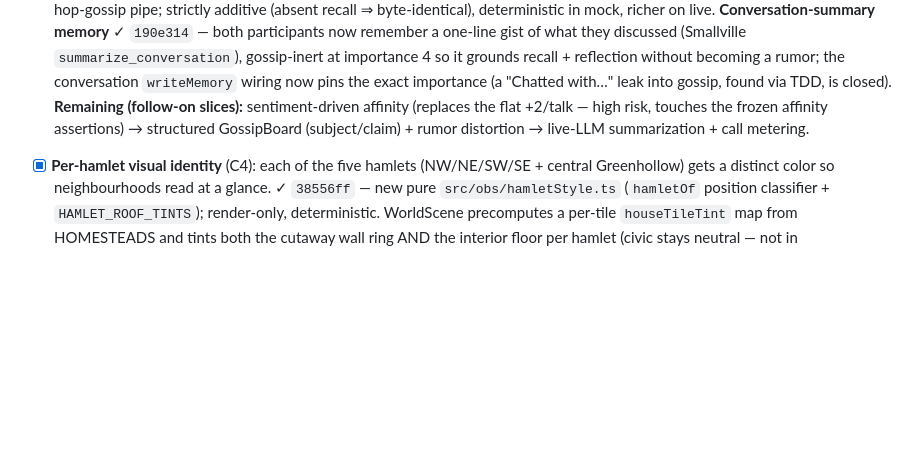
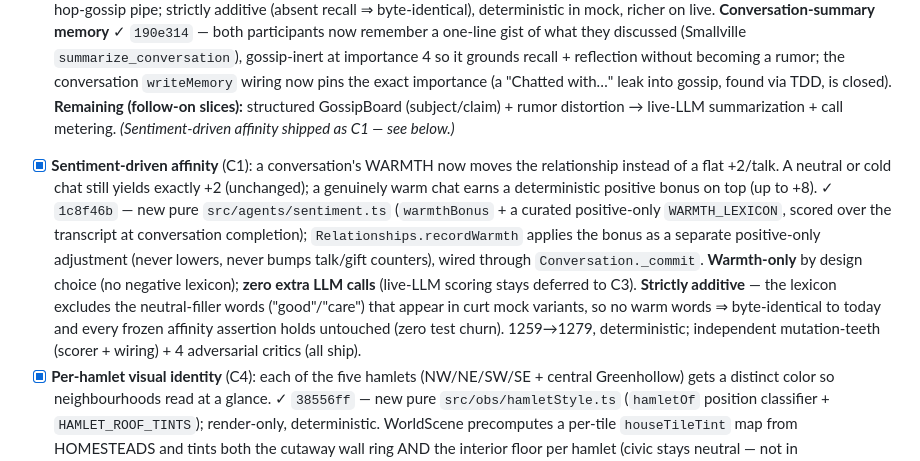
Before and after one commit to ivy00johns/HarvestOfMadness, a Markdown page: docs/NORTH-STAR-living-city.md, the part around the change. Rendered like a GitHub page; blank space fills up the shorter version.

Commit message:
docs: mark sentiment-driven affinity (C1) done in North Star
Co-Authored-By: Claude Opus 4.8 <noreply@anthropic.com>
Claude-Session: https://claude.ai/code/session_01YQZiZ7KEyC3AGwd5umeQ6q

```diff
--- a/docs/NORTH-STAR-living-city.md
+++ b/docs/NORTH-STAR-living-city.md
@@ -275,9 +275,23 @@ Status: `[x]` done · `[~]` partial · `[ ]` planned.
       4 so it grounds recall + reflection without becoming a rumor; the
       conversation `writeMemory` wiring now pins the exact importance (a "Chatted
       with…" leak into gossip, found via TDD, is closed). **Remaining (follow-on
-      slices):** sentiment-driven affinity (replaces the flat +2/talk — high risk,
-      touches the frozen affinity assertions) → structured GossipBoard
-      (subject/claim) + rumor distortion → live-LLM summarization + call metering.
+      slices):** structured GossipBoard (subject/claim) + rumor distortion →
+      live-LLM summarization + call metering. _(Sentiment-driven affinity shipped
+      as C1 — see below.)_
+- [x] **Sentiment-driven affinity** (C1): a conversation's WARMTH now moves the
+      relationship instead of a flat +2/talk. A neutral or cold chat still yields
+      exactly +2 (unchanged); a genuinely warm chat earns a deterministic positive
+      bonus on top (up to +8). ✓ `1c8f46b` — new pure `src/agents/sentiment.ts`
+      (`warmthBonus` + a curated positive-only `WARMTH_LEXICON`, scored over the
+      transcript at conversation completion); `Relationships.recordWarmth` applies
+      the bonus as a separate positive-only adjustment (never lowers, never bumps
+      talk/gift counters), wired through `Conversation._commit`. **Warmth-only** by
+      design choice (no negative lexicon); **zero extra LLM calls** (live-LLM
+      scoring stays deferred to C3). **Strictly additive** — the lexicon excludes
+      the neutral-filler words ("good"/"care") that appear in curt mock variants,
+      so no warm words ⇒ byte-identical to today and every frozen affinity
+      assertion holds untouched (zero test churn). 1259→1279, deterministic;
+      independent mutation-teeth (scorer + wiring) + 4 adversarial critics (all ship).
 - [x] **Per-hamlet visual identity** (C4): each of the five hamlets (NW/NE/SW/SE +
       central Greenhollow) gets a distinct color so neighbourhoods read at a glance.
       ✓ `38556ff` — new pure `src/obs/hamletStyle.ts` (`hamletOf` position classifier
```
